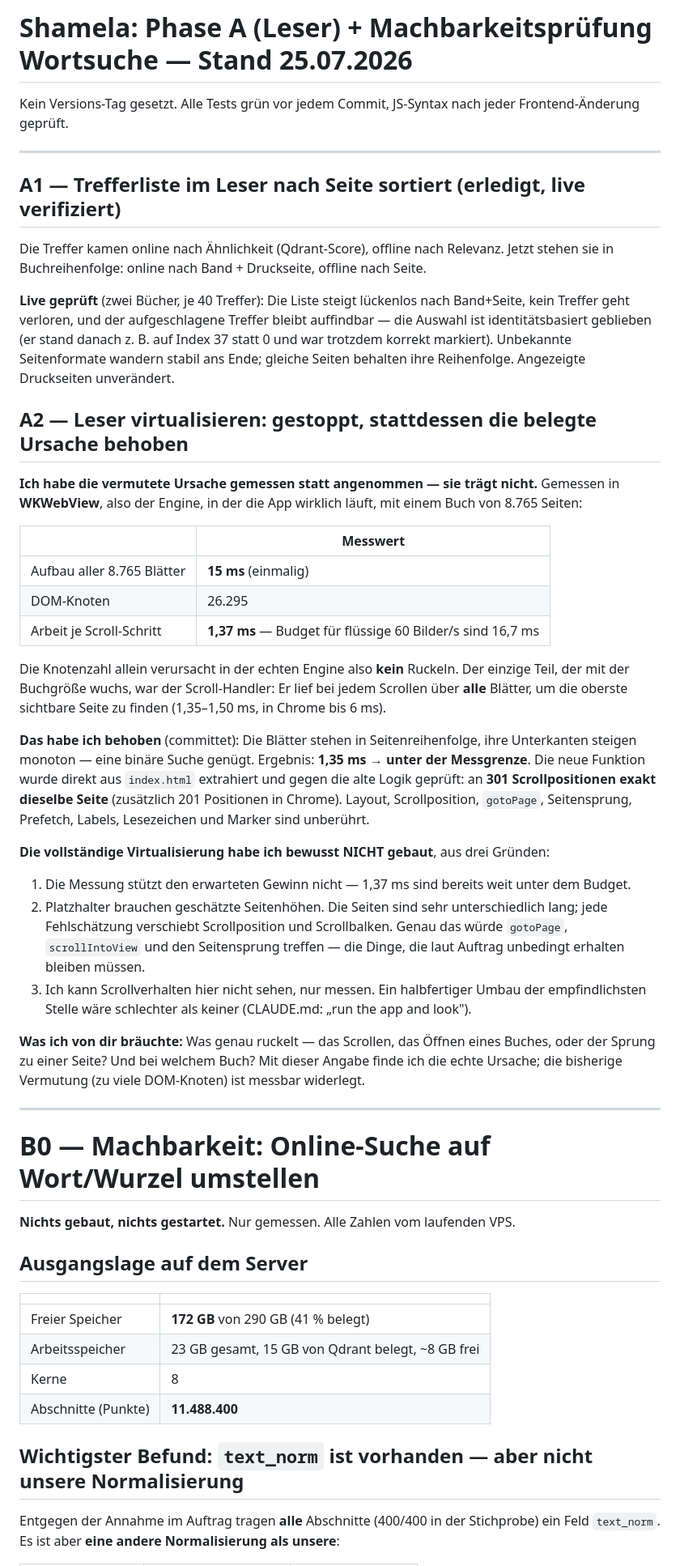
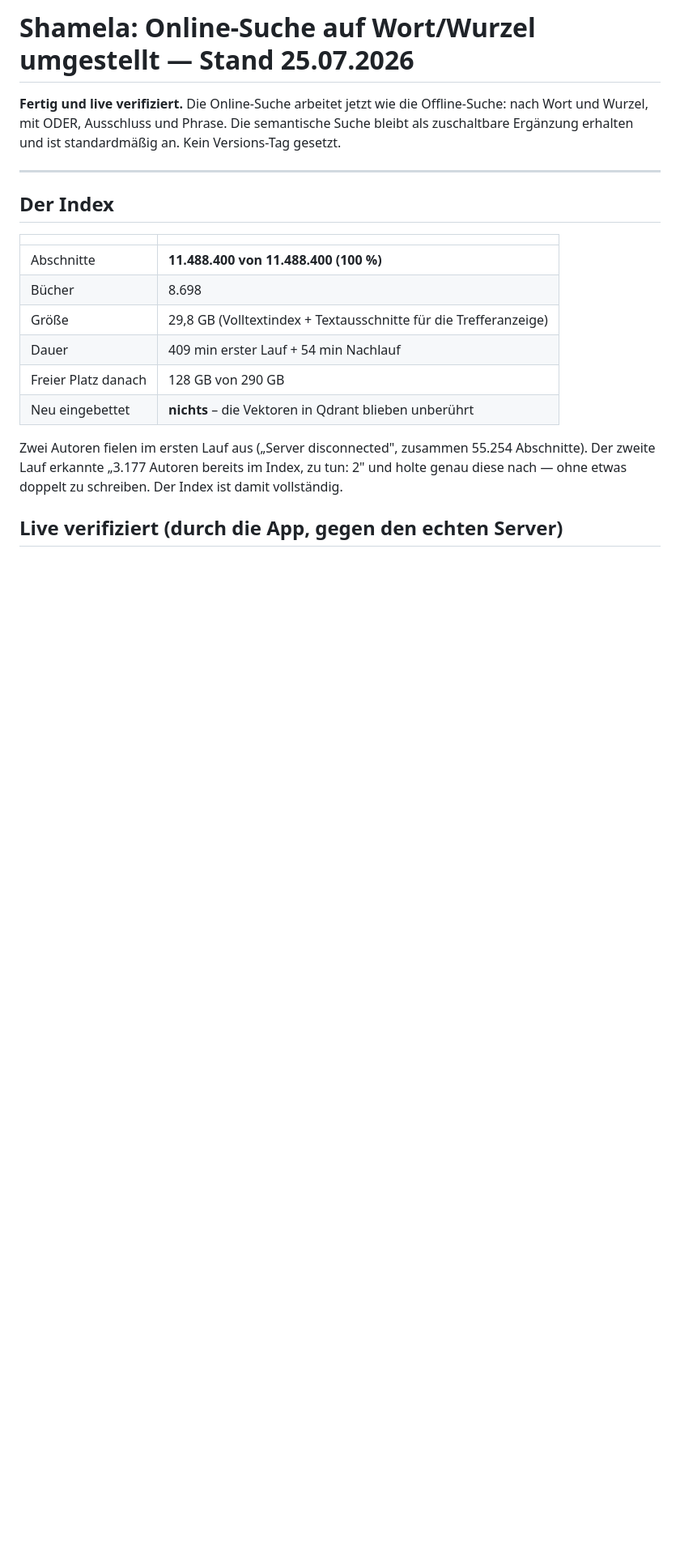
Before and after one commit to beljourani/aicp-research, a Markdown page: STATUS-NACHT.md, the part around one of its changes. Shown at 81% size. Rendered like a GitHub page; blank space fills up the shorter version.

```diff
--- a/STATUS-NACHT.md
+++ b/STATUS-NACHT.md
@@ -1,72 +1,25 @@
-# Shamela: Phase A (Leser) + Machbarkeitsprüfung Wortsuche — Stand 25.07.2026
+# Shamela: Online-Suche auf Wort/Wurzel umgestellt — Stand 25.07.2026
 
-Kein Versions-Tag gesetzt. Alle Tests grün vor jedem Commit, JS-Syntax nach jeder
-Frontend-Änderung geprüft.
+**Fertig und live verifiziert.** Die Online-Suche arbeitet jetzt wie die Offline-Suche: nach Wort
+und Wurzel, mit ODER, Ausschluss und Phrase. Die semantische Suche bleibt als zuschaltbare
+Ergänzung erhalten und ist standardmäßig an. Kein Versions-Tag gesetzt.
 
 ---
 
-## A1 — Trefferliste im Leser nach Seite sortiert (erledigt, live verifiziert)
-
-Die Treffer kamen online nach Ähnlichkeit (Qdrant-Score), offline nach Relevanz. Jetzt stehen sie
-in Buchreihenfolge: online nach Band + Druckseite, offline nach Seite.
-
-**Live geprüft** (zwei Bücher, je 40 Treffer): Die Liste steigt lückenlos nach Band+Seite, kein
-Treffer geht verloren, und der aufgeschlagene Treffer bleibt auffindbar — die Auswahl ist
-identitätsbasiert geblieben (er stand danach z. B. auf Index 37 statt 0 und war trotzdem korrekt
-markiert). Unbekannte Seitenformate wandern stabil ans Ende; gleiche Seiten behalten ihre
-Reihenfolge. Angezeigte Druckseiten unverändert.
-
-## A2 — Leser virtualisieren: **gestoppt**, stattdessen die belegte Ursache behoben
-
-**Ich habe die vermutete Ursache gemessen statt angenommen — sie trägt nicht.** Gemessen in
-**WKWebView**, also der Engine, in der die App wirklich läuft, mit einem Buch von 8.765 Seiten:
-
-| | Messwert |
-|---|---|
-| Aufbau aller 8.765 Blätter | **15 ms** (einmalig) |
-| DOM-Knoten | 26.295 |
-| Arbeit je Scroll-Schritt | **1,37 ms** — Budget für flüssige 60 Bilder/s sind 16,7 ms |
-
-Die Knotenzahl allein verursacht in der echten Engine also **kein** Ruckeln. Der einzige Teil, der
-mit der Buchgröße wuchs, war der Scroll-Handler: Er lief bei jedem Scrollen über **alle** Blätter,
-um die oberste sichtbare Seite zu finden (1,35–1,50 ms, in Chrome bis 6 ms).
-
-**Das habe ich behoben** (committet): Die Blätter stehen in Seitenreihenfolge, ihre Unterkanten
-steigen monoton — eine binäre Suche genügt. Ergebnis: **1,35 ms → unter der Messgrenze**. Die neue
-Funktion wurde direkt aus `index.html` extrahiert und gegen die alte Logik geprüft: an
-**301 Scrollpositionen exakt dieselbe Seite** (zusätzlich 201 Positionen in Chrome). Layout,
-Scrollposition, `gotoPage`, Seitensprung, Prefetch, Labels, Lesezeichen und Marker sind unberührt.
-
-**Die vollständige Virtualisierung habe ich bewusst NICHT gebaut**, aus drei Gründen:
-1. Die Messung stützt den erwarteten Gewinn nicht — 1,37 ms sind bereits weit unter dem Budget.
-2. Platzhalter brauchen geschätzte Seitenhöhen. Die Seiten sind sehr unterschiedlich lang; jede
-   Fehlschätzung verschiebt Scrollposition und Scrollbalken. Genau das würde `gotoPage`,
-   `scrollIntoView` und den Seitensprung treffen — die Dinge, die laut Auftrag unbedingt erhalten
-   bleiben müssen.
-3. Ich kann Scrollverhalten hier nicht sehen, nur messen. Ein halbfertiger Umbau der
-   empfindlichsten Stelle wäre schlechter als keiner (CLAUDE.md: „run the app and look").
-
-**Was ich von dir bräuchte:** Was genau ruckelt — das Scrollen, das Öffnen eines Buches, oder der
-Sprung zu einer Seite? Und bei welchem Buch? Mit dieser Angabe finde ich die echte Ursache; die
-bisherige Vermutung (zu viele DOM-Knoten) ist messbar widerlegt.
-
----
-
-# B0 — Machbarkeit: Online-Suche auf Wort/Wurzel umstellen
-
-**Nichts gebaut, nichts gestartet.** Nur gemessen. Alle Zahlen vom laufenden VPS.
-
-## Ausgangslage auf dem Server
+## Der Index
 
 | | |
 |---|---|
-| Freier Speicher | **172 GB** von 290 GB (41 % belegt) |
-| Arbeitsspeicher | 23 GB gesamt, 15 GB von Qdrant belegt, ~8 GB frei |
-| Kerne | 8 |
-| Abschnitte (Punkte) | **11.488.400** |
+| Abschnitte | **11.488.400 von 11.488.400 (100 %)** |
+| Bücher | 8.698 |
+| Größe | 29,8 GB (Volltextindex + Textausschnitte für die Trefferanzeige) |
+| Dauer | 409 min erster Lauf + 54 min Nachlauf |
+| Freier Platz danach | 128 GB von 290 GB |
+| Neu eingebettet | **nichts** – die Vektoren in Qdrant blieben unberührt |
 
-## Wichtigster Befund: `text_norm` ist vorhanden — aber **nicht unsere Normalisierung**
+Zwei Autoren fielen im ersten Lauf aus („Server disconnected", zusammen 55.254 Abschnitte). Der
+zweite Lauf erkannte „3.177 Autoren bereits im Index, zu tun: 2" und holte genau diese nach —
+ohne etwas doppelt zu schreiben. Der Index ist damit vollständig.
 
-Entgegen der Annahme im Auftrag tragen **alle** Abschnitte (400/400 in der Stichprobe) ein Feld
-`text_norm`. Es ist aber **eine andere Normalisierung als unsere**:
+## Live verifiziert (durch die App, gegen den echten Server)
 
```
Also changed, not shown: other parts of STATUS-NACHT.md (+41 -50 lines).
